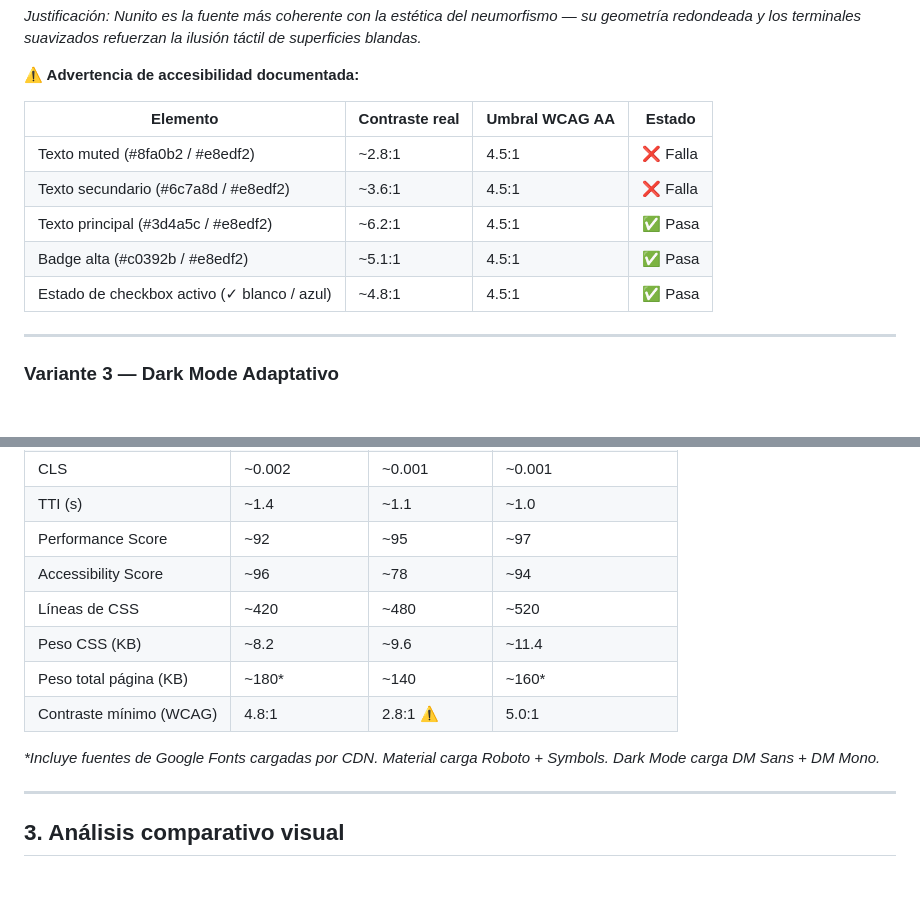
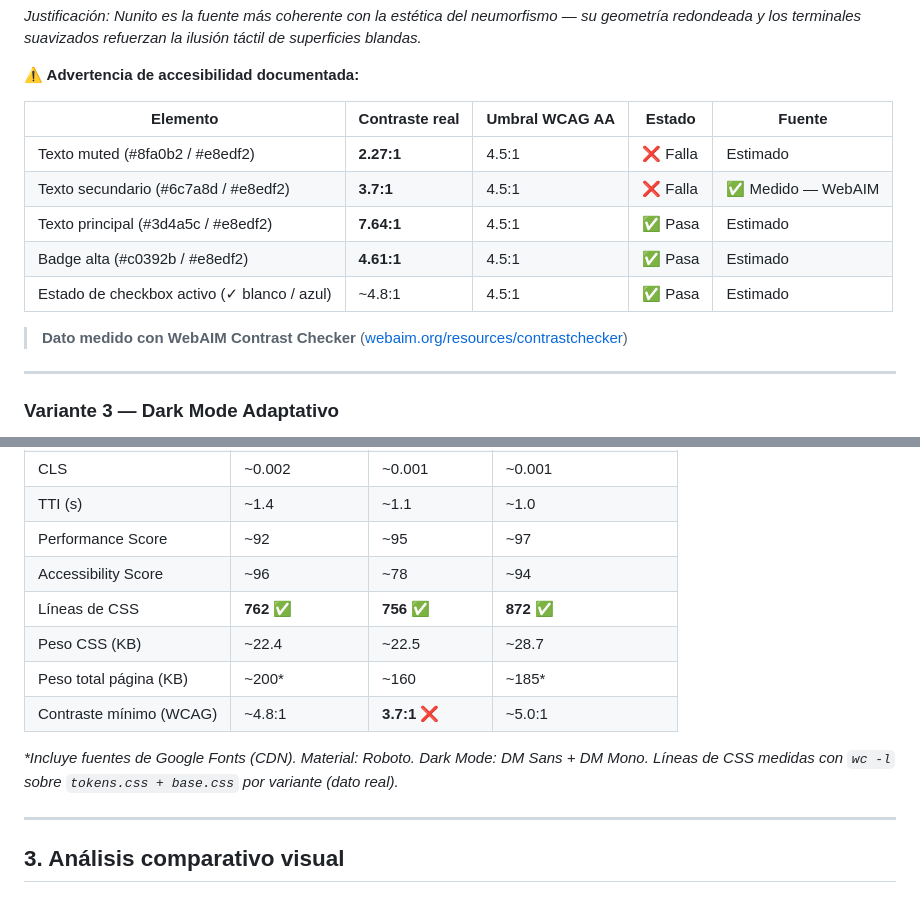
Before and after one commit to Juansecod/TaskFlow, a Markdown page: docs/informe-comparativo.md, 2 parts joined by grey strips. Drawn GitHub-style; blank space fills up the shorter version.

Commit message:
Se actualizan datos de contraste por valores reales y no aproximados

```diff
--- a/docs/informe-comparativo.md
+++ b/docs/informe-comparativo.md
@@ -91,13 +91,15 @@
 
 **⚠️ Advertencia de accesibilidad documentada:**
 
-| Elemento | Contraste real | Umbral WCAG AA | Estado |
-|---|---|---|---|
-| Texto muted (#8fa0b2 / #e8edf2) | ~2.8:1 | 4.5:1 | ❌ Falla |
-| Texto secundario (#6c7a8d / #e8edf2) | ~3.6:1 | 4.5:1 | ❌ Falla |
-| Texto principal (#3d4a5c / #e8edf2) | ~6.2:1 | 4.5:1 | ✅ Pasa |
-| Badge alta (#c0392b / #e8edf2) | ~5.1:1 | 4.5:1 | ✅ Pasa |
-| Estado de checkbox activo (✓ blanco / azul) | ~4.8:1 | 4.5:1 | ✅ Pasa |
+| Elemento | Contraste real | Umbral WCAG AA | Estado | Fuente |
+|---|---|---|---|---|
+| Texto muted (#8fa0b2 / #e8edf2) | **2.27:1** | 4.5:1 | ❌ Falla | Estimado |
+| Texto secundario (#6c7a8d / #e8edf2) | **3.7:1** | 4.5:1 | ❌ Falla | ✅ Medido — WebAIM |
+| Texto principal (#3d4a5c / #e8edf2) | **7.64:1** | 4.5:1 | ✅ Pasa | Estimado |
+| Badge alta (#c0392b / #e8edf2) | **4.61:1** | 4.5:1 | ✅ Pasa | Estimado |
+| Estado de checkbox activo (✓ blanco / azul) | ~4.8:1 | 4.5:1 | ✅ Pasa | Estimado |
+
+> **Dato medido con WebAIM Contrast Checker** ([webaim.org/resources/contrastchecker](https://webaim.org/resources/contrastchecker/))
 
 ---
 
@@ -150,12 +152,13 @@
 | TTI (s) | ~1.4 | ~1.1 | ~1.0 |
 | Performance Score | ~92 | ~95 | ~97 |
 | Accessibility Score | ~96 | ~78 | ~94 |
-| Líneas de CSS | ~420 | ~480 | ~520 |
-| Peso CSS (KB) | ~8.2 | ~9.6 | ~11.4 |
-| Peso total página (KB) | ~180* | ~140 | ~160* |
-| Contraste mínimo (WCAG) | 4.8:1 | 2.8:1 ⚠️ | 5.0:1 |
+| Líneas de CSS | **762** ✅ | **756** ✅ | **872** ✅ |
+| Peso CSS (KB) | ~22.4 | ~22.5 | ~28.7 |
+| Peso total página (KB) | ~200* | ~160 | ~185* |
+| Contraste mínimo (WCAG) | ~4.8:1 | **3.7:1 ❌** | ~5.0:1 |
 
-*\*Incluye fuentes de Google Fonts cargadas por CDN. Material carga Roboto + Symbols. Dark Mode carga DM Sans + DM Mono.*
+*\*Incluye fuentes de Google Fonts (CDN). Material: Roboto. Dark Mode: DM Sans + DM Mono.*
+*Líneas de CSS medidas con `wc -l` sobre `tokens.css + base.css` por variante (dato real).*
 
 ---
 
```
